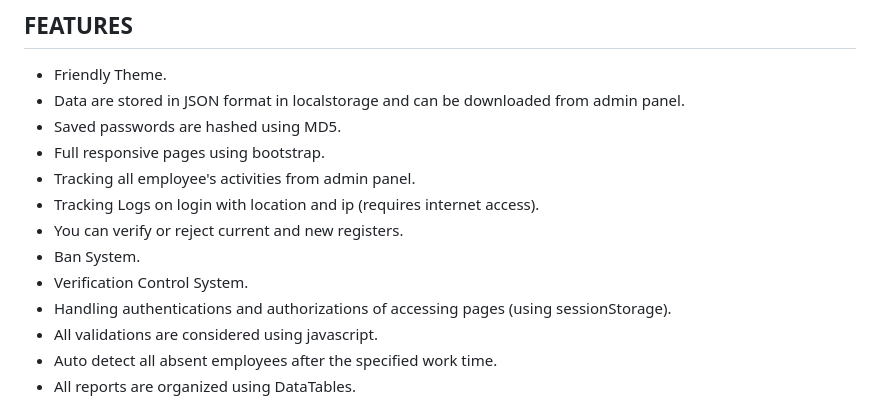
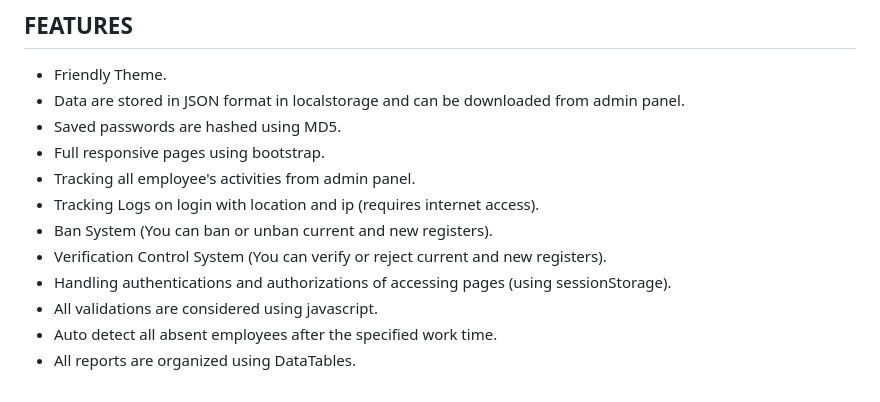
Before and after one commit to mamo007/MH-Attendance-System, a Markdown page: README.md, the part around the change printed below. GitHub-like rendering.

```diff
--- a/README.md
+++ b/README.md
@@ -11,9 +11,8 @@
   - Full responsive pages using bootstrap.
   - Tracking all employee's activities from admin panel.
   - Tracking Logs on login with location and ip (requires internet access).
-  - You can verify or reject current and new registers.
-  - Ban System.
-  - Verification Control System.
+  - Ban System (You can ban or unban current and new registers).
+  - Verification Control System (You can verify or reject current and new registers).
   - Handling authentications and authorizations of accessing pages (using sessionStorage).
   - All validations are considered using javascript.
   - Auto detect all absent employees after the specified work time.
```
Also changed, not shown: other parts of README.md (+1 -1 lines).
